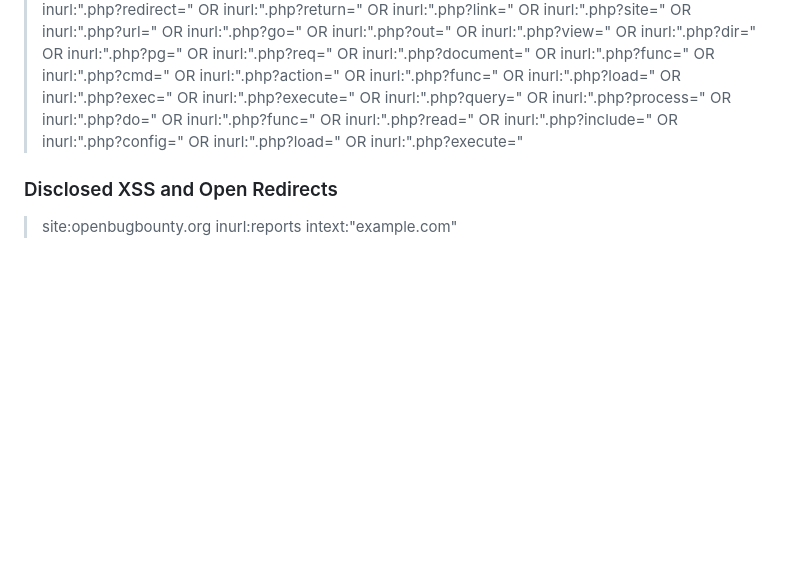
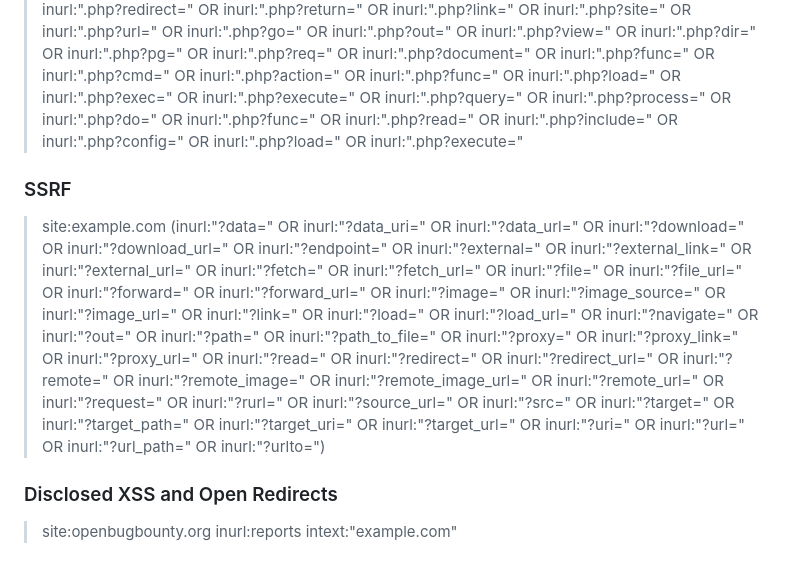
Before and after one commit to Dheerajmadhukar/oh-my-dorks, a Markdown page: G_README.md, the part around the change. Drawn GitHub-style; blank space fills up the shorter version.

```diff
--- a/G_README.md
+++ b/G_README.md
@@ -14,6 +14,10 @@ A list of Google Dorks for Bug Bounty, Web Application Security, and Pentesting
 ### PHP extension w/ parameters
 
 > site:"example.com" intext:"php" inurl:".php?id=" OR inurl:".php?param=" OR inurl:".php?file=" OR inurl:".php?query=" OR inurl:".php?category=" OR inurl:".php?search=" OR inurl:".php?keyword=" OR inurl:".php?name=" OR inurl:".php?var=" OR inurl:".php?value=" OR inurl:".php?type=" OR inurl:".php?code=" OR inurl:".php?item=" OR inurl:".php?section=" OR inurl:".php?option=" OR inurl:".php?view=" OR inurl:".php?data=" OR inurl:".php?content=" OR inurl:".php?lang=" OR inurl:".php?config=" OR inurl:".php?template=" OR inurl:".php?ref=" OR inurl:".php?target=" OR inurl:".php?url=" OR inurl:".php?redirect=" OR inurl:".php?return=" OR inurl:".php?link=" OR inurl:".php?site=" OR inurl:".php?url=" OR inurl:".php?go=" OR inurl:".php?out=" OR inurl:".php?view=" OR inurl:".php?dir=" OR inurl:".php?pg=" OR inurl:".php?req=" OR inurl:".php?document=" OR inurl:".php?func=" OR inurl:".php?cmd=" OR inurl:".php?action=" OR inurl:".php?func=" OR inurl:".php?load=" OR inurl:".php?exec=" OR inurl:".php?execute=" OR inurl:".php?query=" OR inurl:".php?process=" OR inurl:".php?do=" OR inurl:".php?func=" OR inurl:".php?read=" OR inurl:".php?include=" OR inurl:".php?config=" OR inurl:".php?load=" OR inurl:".php?execute="
+
+### SSRF
+
+> site:example.com (inurl:"?data=" OR inurl:"?data_uri=" OR inurl:"?data_url=" OR inurl:"?download=" OR inurl:"?download_url=" OR inurl:"?endpoint=" OR inurl:"?external=" OR inurl:"?external_link=" OR inurl:"?external_url=" OR inurl:"?fetch=" OR inurl:"?fetch_url=" OR inurl:"?file=" OR inurl:"?file_url=" OR inurl:"?forward=" OR inurl:"?forward_url=" OR inurl:"?image=" OR inurl:"?image_source=" OR inurl:"?image_url=" OR inurl:"?link=" OR inurl:"?load=" OR inurl:"?load_url=" OR inurl:"?navigate=" OR inurl:"?out=" OR inurl:"?path=" OR inurl:"?path_to_file=" OR inurl:"?proxy=" OR inurl:"?proxy_link=" OR inurl:"?proxy_url=" OR inurl:"?read=" OR inurl:"?redirect=" OR inurl:"?redirect_url=" OR inurl:"?remote=" OR inurl:"?remote_image=" OR inurl:"?remote_image_url=" OR inurl:"?remote_url=" OR inurl:"?request=" OR inurl:"?rurl=" OR inurl:"?source_url=" OR inurl:"?src=" OR inurl:"?target=" OR inurl:"?target_path=" OR inurl:"?target_uri=" OR inurl:"?target_url=" OR inurl:"?uri=" OR inurl:"?url=" OR inurl:"?url_path=" OR inurl:"?urlto=")
 
 ### Disclosed XSS and Open Redirects
 
```
